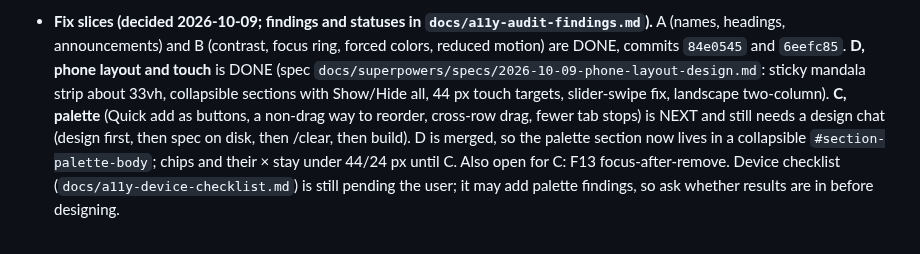
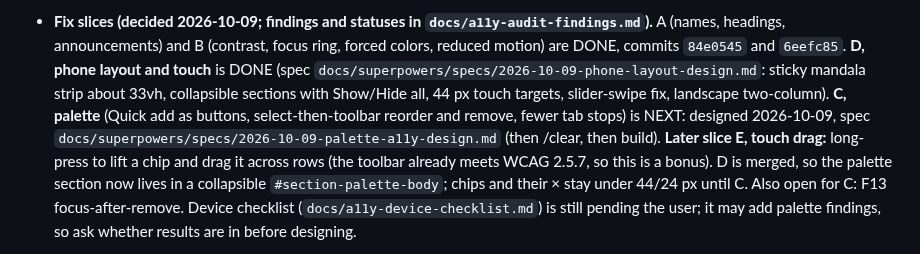
Before and after one commit to aditiohri/emoji-mandala-creator, a Markdown page: ROADMAP.md, the part around the change. Drawn GitHub-style.

Commit message:
Palette a11y spec (slice C): buttons, select-then-toolbar reorder, roving tab stops
Co-Authored-By: Claude Sonnet 5.5 <noreply@anthropic.com>
Claude-Session: https://claude.ai/code/session_01NVDUjSu7cAPHLENDy6WdA6

```diff
--- a/ROADMAP.md
+++ b/ROADMAP.md
@@ -282,9 +282,12 @@ is sticky and unreliable on touch; screen-reader use should be easy.
   `docs/superpowers/specs/2026-10-09-phone-layout-design.md`: sticky mandala
   strip about 33vh, collapsible sections with Show/Hide all, 44 px touch
   targets, slider-swipe fix, landscape two-column).
-  **C, palette** (Quick add as buttons, a non-drag way to reorder, cross-row
-  drag, fewer tab stops) is NEXT and still needs a design chat
-  (design first, then spec on disk, then /clear, then build). D is merged, so
+  **C, palette** (Quick add as buttons, select-then-toolbar reorder and
+  remove, fewer tab stops) is NEXT: designed 2026-10-09, spec
+  `docs/superpowers/specs/2026-10-09-palette-a11y-design.md` (then /clear, then
+  build). **Later slice E, touch drag:** long-press to lift a chip and drag it
+  across rows (the toolbar already meets WCAG 2.5.7, so this is a bonus).
+  D is merged, so
   the palette section now lives in a collapsible `#section-palette-body`;
   chips and their × stay under 44/24 px until C. Also open for C: F13
   focus-after-remove. Device checklist (`docs/a11y-device-checklist.md`) is
```
Also changed, not shown: 1 other file.
